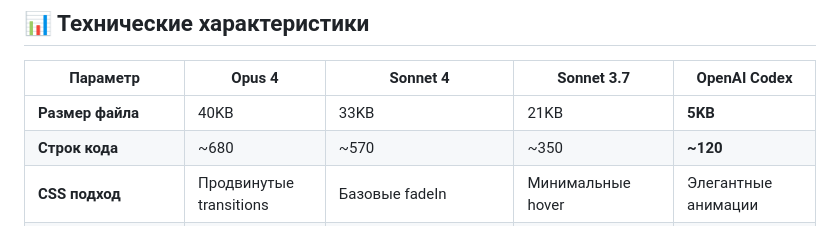
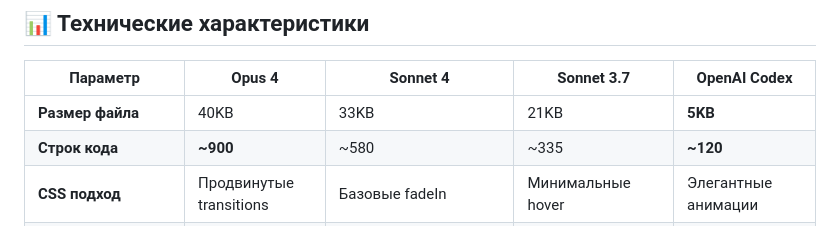
Before and after one commit to RaiconY/claude-reality-cascade, a Markdown page: README.md, the part around the change. Rendered like a GitHub page.

Commit message:
📊 Update exact lines of code: Opus 4 (~900), Sonnet 4 (~580), Sonnet 3.7 (~335), Codex (~120)

```diff
--- a/README.md
+++ b/README.md
@@ -55,7 +55,7 @@ I want to simulate a new reality by altering a single variable. I'll give you th
 | Параметр | Opus 4 | Sonnet 4 | Sonnet 3.7 | OpenAI Codex |
 |----------|--------|----------|-------------|---------------|
 | **Размер файла** | 40KB | 33KB | 21KB | **5KB** |
-| **Строк кода** | ~680 | ~570 | ~350 | **~120** |
+| **Строк кода** | **~900** | ~580 | ~335 | **~120** |
 | **CSS подход** | Продвинутые transitions | Базовые fadeIn | Минимальные hover | Элегантные анимации |
 | **JS архитектура** | Модульный подход | Объектно-ориентированный | Функциональный | **Современный ES6+** |
 | **Мобильная адаптация** | ✅ Responsive grid | ✅ 3 брейкпоинта | ✅ Базовая адаптация | ✅ CSS Grid |
```
